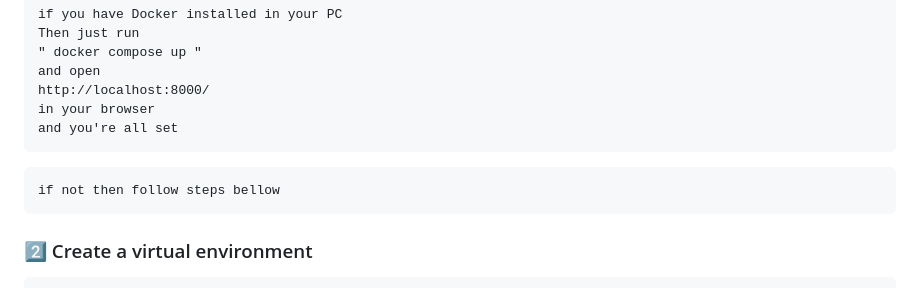
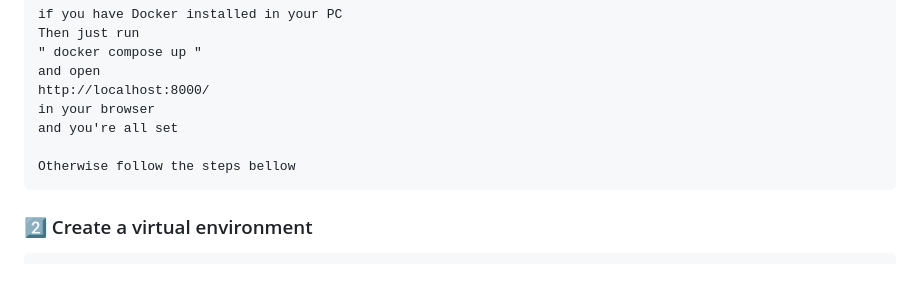
Before and after one commit to codeyy/Password-Manager-PRO, a Markdown page: README.md, the part around the change. GitHub-like rendering.

````diff
--- a/README.md
+++ b/README.md
@@ -120,9 +120,8 @@ and open
 http://localhost:8000/
 in your browser
 and you're all set
-```
-```
-if not then follow steps bellow
+
+Otherwise follow the steps bellow
 ```
 
 ### 2️⃣ Create a virtual environment
````
